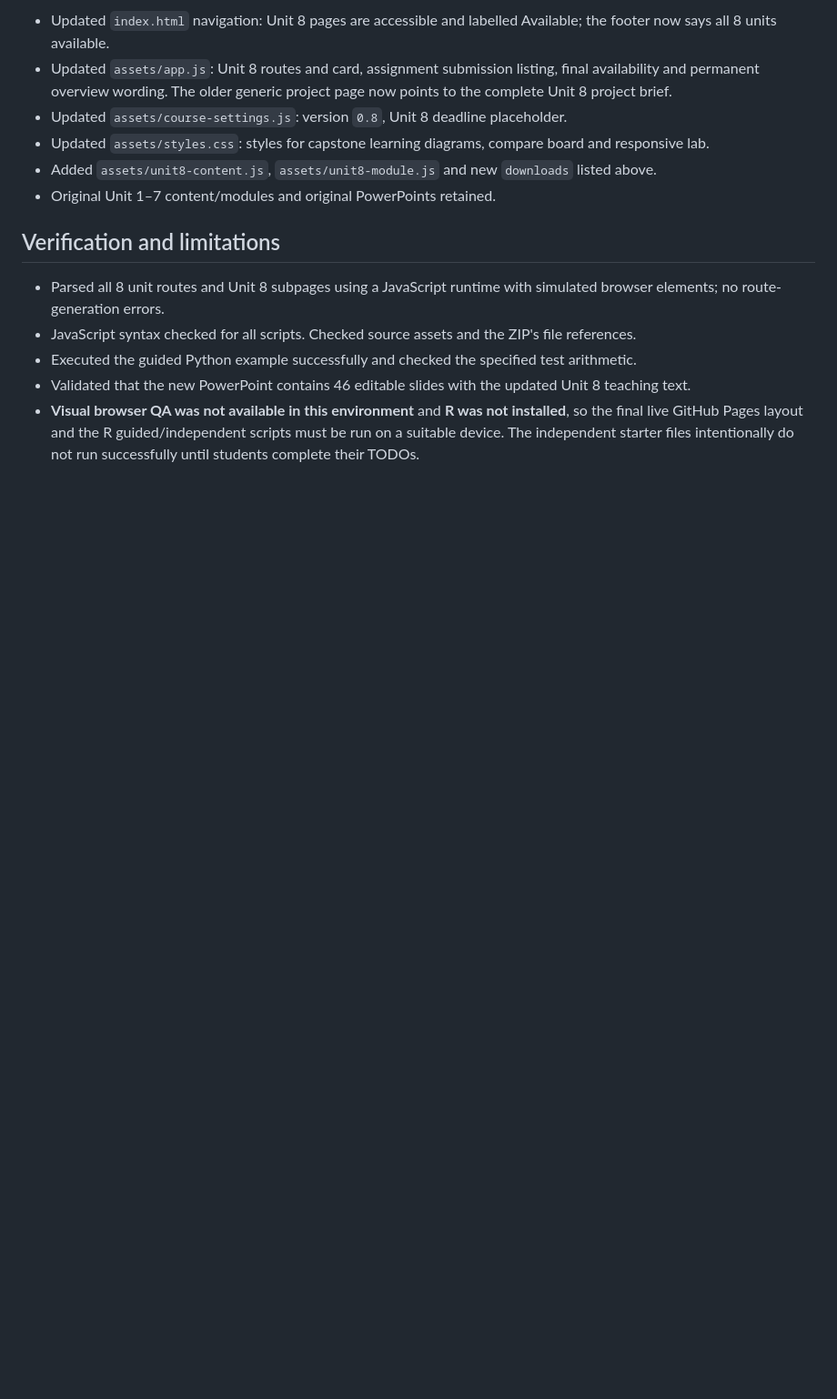
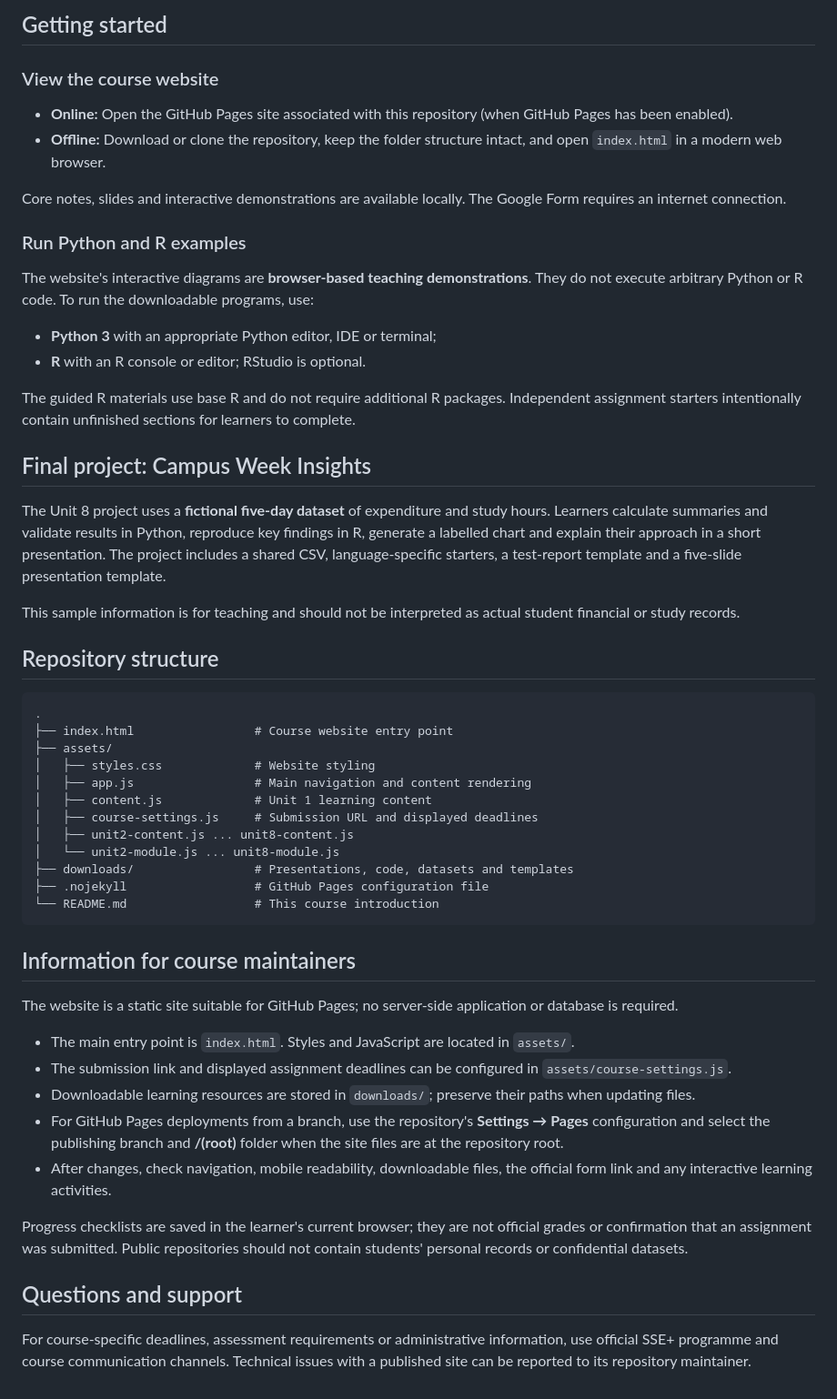
Before and after one commit to kamboedwin/sse-python-r-course, a Markdown page: README.md, the part around one of its changes. Shown at 91% size. Drawn GitHub-style; blank space fills up the shorter version.

Commit message:
Revise README for Unit 8 updates and resources
Updated README.md to reflect changes in course structure and resources for Unit 8.

````diff
--- a/README.md
+++ b/README.md
@@ -54,15 +60,57 @@ Progress checklists are stored only in the current browser and are not grades, o
 
-- Updated `index.html` navigation: Unit 8 pages are accessible and labelled Available; the footer now says all 8 units available.
-- Updated `assets/app.js`: Unit 8 routes and card, assignment submission listing, final availability and permanent overview wording. The older generic project page now points to the complete Unit 8 project brief.
-- Updated `assets/course-settings.js`: version `0.8`, Unit 8 deadline placeholder.
-- Updated `assets/styles.css`: styles for capstone learning diagrams, compare board and responsive lab.
-- Added `assets/unit8-content.js`, `assets/unit8-module.js` and new `downloads` listed above.
-- Original Unit 1–7 content/modules and original PowerPoints retained.
+## Getting started
 
-## Verification and limitations
+### View the course website
 
-- Parsed all 8 unit routes and Unit 8 subpages using a JavaScript runtime with simulated browser elements; no route-generation errors.
-- JavaScript syntax checked for all scripts. Checked source assets and the ZIP's file references.
-- Executed the guided Python example successfully and checked the specified test arithmetic.
-- Validated that the new PowerPoint contains 46 editable slides with the updated Unit 8 teaching text.
-- **Visual browser QA was not available in this environment** and **R was not installed**, so the final live GitHub Pages layout and the R guided/independent scripts must be run on a suitable device. The independent starter files intentionally do not run successfully until students complete their TODOs.
+- **Online:** Open the GitHub Pages site associated with this repository (when GitHub Pages has been enabled).
+- **Offline:** Download or clone the repository, keep the folder structure intact, and open `index.html` in a modern web browser.
+
+Core notes, slides and interactive demonstrations are available locally. The Google Form requires an internet connection.
+
+### Run Python and R examples
+
+The website's interactive diagrams are **browser-based teaching demonstrations**. They do not execute arbitrary Python or R code. To run the downloadable programs, use:
+
+- **Python 3** with an appropriate Python editor, IDE or terminal;
+- **R** with an R console or editor; RStudio is optional.
+
+The guided R materials use base R and do not require additional R packages. Independent assignment starters intentionally contain unfinished sections for learners to complete.
+
+## Final project: Campus Week Insights
+
+The Unit 8 project uses a **fictional five-day dataset** of expenditure and study hours. Learners calculate summaries and validate results in Python, reproduce key findings in R, generate a labelled chart and explain their approach in a short presentation. The project includes a shared CSV, language-specific starters, a test-report template and a five-slide presentation template.
+
+This sample information is for teaching and should not be interpreted as actual student financial or study records.
+
+## Repository structure
+
+```text
+.
+├── index.html                 # Course website entry point
+├── assets/
+│   ├── styles.css             # Website styling
+│   ├── app.js                 # Main navigation and content rendering
+│   ├── content.js             # Unit 1 learning content
+│   ├── course-settings.js     # Submission URL and displayed deadlines
+│   ├── unit2-content.js ... unit8-content.js
+│   └── unit2-module.js ... unit8-module.js
+├── downloads/                 # Presentations, code, datasets and templates
+├── .nojekyll                  # GitHub Pages configuration file
+└── README.md                  # This course introduction
+```
+
+## Information for course maintainers
+
+The website is a static site suitable for GitHub Pages; no server-side application or database is required.
+
+- The main entry point is `index.html`. Styles and JavaScript are located in `assets/`.
+- The submission link and displayed assignment deadlines can be configured in `assets/course-settings.js`.
+- Downloadable learning resources are stored in `downloads/`; preserve their paths when updating files.
+- For GitHub Pages deployments from a branch, use the repository's **Settings → Pages** configuration and select the publishing branch and **/(root)** folder when the site files are at the repository root.
+- After changes, check navigation, mobile readability, downloadable files, the official form link and any interactive learning activities.
+
+Progress checklists are saved in the learner's current browser; they are not official grades or confirmation that an assignment was submitted. Public repositories should not contain students' personal records or confidential datasets.
+
+## Questions and support
+
+For course-specific deadlines, assessment requirements or administrative information, use official SSE+ programme and course communication channels. Technical issues with a published site can be reported to its repository maintainer.
````
Also changed, not shown: other parts of README.md (+39 -33 lines).
